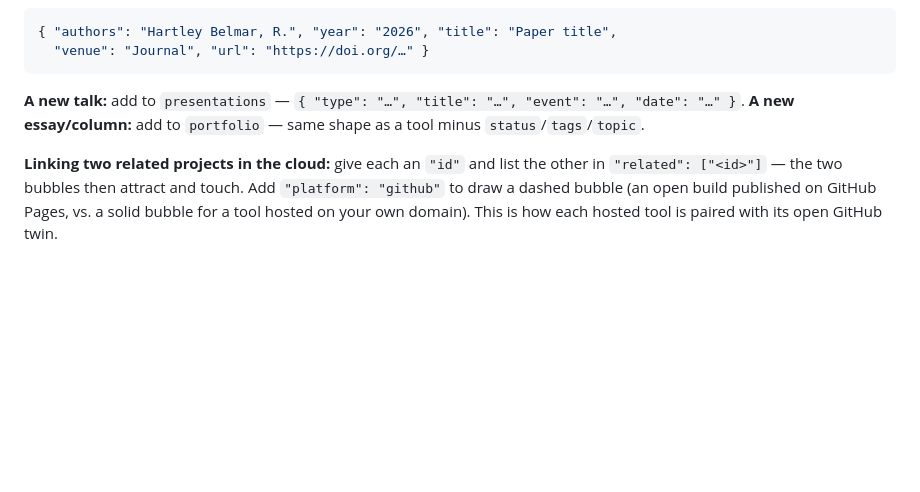
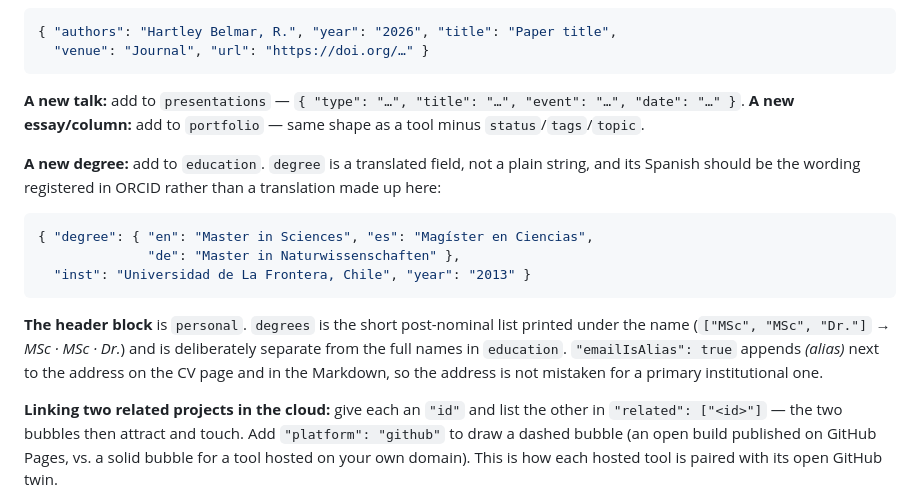
Before and after one commit to rijdho/rijdho.github.io, a Markdown page: README.md, the part around the change. Drawn GitHub-style; blank space fills up the shorter version.

Commit message:
Document the fields the last two changes introduced
An audit of every key in cv.json against README and CLAUDE.md found two
undocumented: personal.degrees and personal.emailIsAlias. Both are now
described, along with the shape of an education entry, whose degree became
a translated field and whose Spanish must come from ORCID.

Also rewraps two pre-existing lines that ran past the 95-column limit.

````diff
--- a/README.md
+++ b/README.md
@@ -67,8 +67,24 @@ and must be one of `metadata`, `assessment`, `infra`, `story`.
   "venue": "Journal", "url": "https://doi.org/…" }
 ```
 
-**A new talk:** add to `presentations` — `{ "type": "…", "title": "…", "event": "…", "date": "…" }`.
-**A new essay/column:** add to `portfolio` — same shape as a tool minus `status`/`tags`/`topic`.
+**A new talk:** add to `presentations` —
+`{ "type": "…", "title": "…", "event": "…", "date": "…" }`.
+**A new essay/column:** add to `portfolio` — same shape as a tool minus
+`status`/`tags`/`topic`.
+
+**A new degree:** add to `education`. `degree` is a translated field, not a plain string, and
+its Spanish should be the wording registered in ORCID rather than a translation made up here:
+
+```json
+{ "degree": { "en": "Master in Sciences", "es": "Magíster en Ciencias",
+              "de": "Master in Naturwissenschaften" },
+  "inst": "Universidad de La Frontera, Chile", "year": "2013" }
+```
+
+**The header block** is `personal`. `degrees` is the short post-nominal list printed under the
+name (`["MSc", "MSc", "Dr."]` → *MSc · MSc · Dr.*) and is deliberately separate from the full
+names in `education`. `"emailIsAlias": true` appends *(alias)* next to the address on the CV
+page and in the Markdown, so the address is not mistaken for a primary institutional one.
 
 **Linking two related projects in the cloud:** give each an `"id"` and list the other in
 `"related": ["<id>"]` — the two bubbles then attract and touch. Add `"platform": "github"`
````
